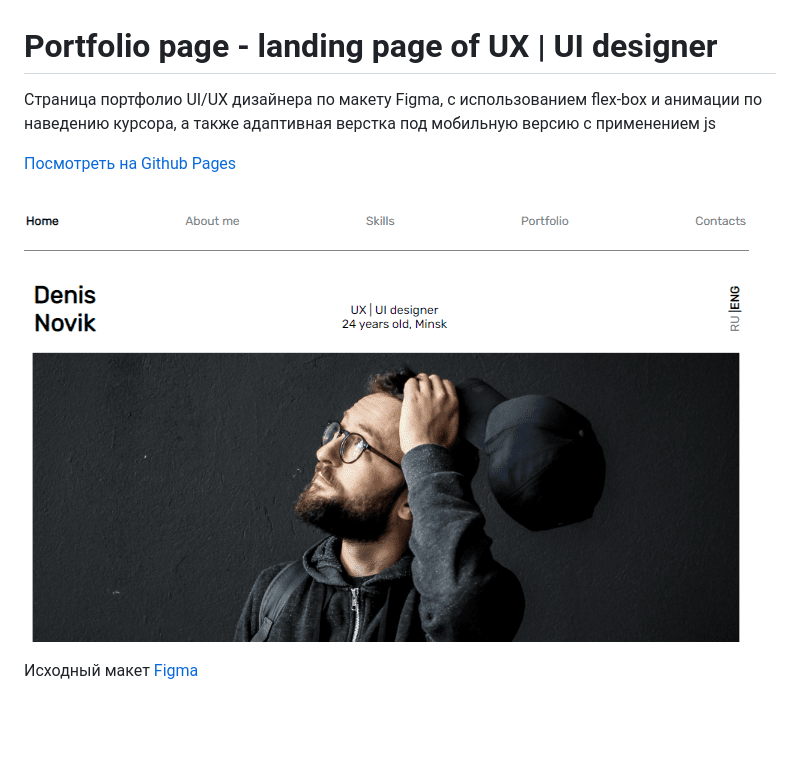
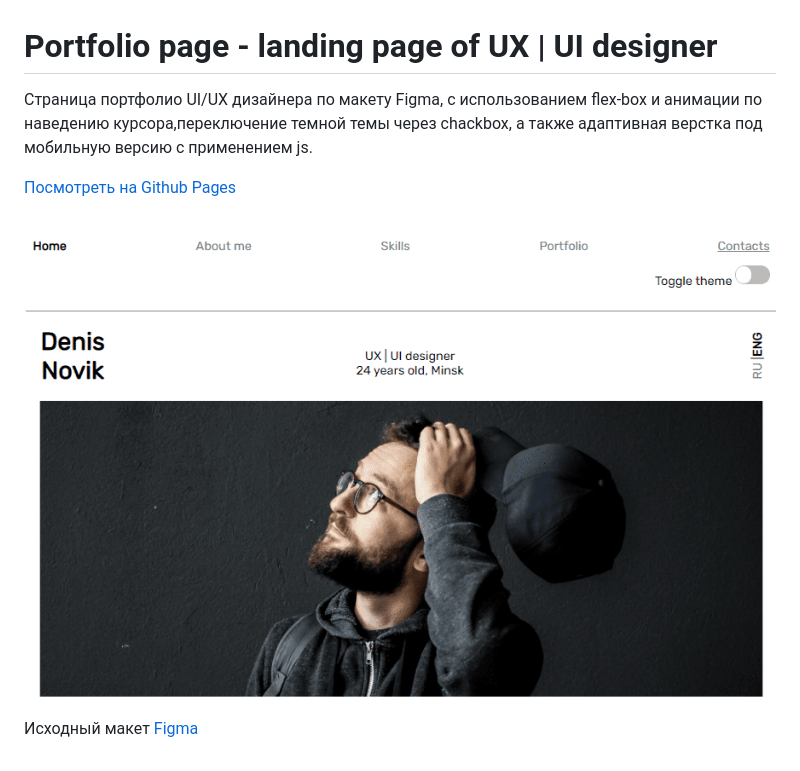
Before and after one commit to Anastasia-Andrushkevich/Portfolio_designer, a Markdown page: README.md, the part around the change. Rendered like a GitHub page; pictures changed too: image/screenshot_page.png; blank space fills up the shorter version.

Commit message:
new readme

```diff
--- a/README.md
+++ b/README.md
@@ -1,6 +1,6 @@
 # Portfolio page - landing page of UX | UI designer #
 
-Cтраница портфолио UI/UX дизайнера по макету Figma, с использованием flex-box и анимации по наведению курсора, а также адаптивная верстка под мобильную версию с применением js
+Cтраница портфолио UI/UX дизайнера по макету Figma, с использованием flex-box и анимации по наведению курсора,переключение темной темы через chackbox, а также адаптивная верстка под мобильную версию с применением js.
 
 [Посмотреть на Github Pages](https://anastasia-andrushkevich.github.io/Portfolio_designer/)
 
```
Also changed, not shown: 4 other files.
